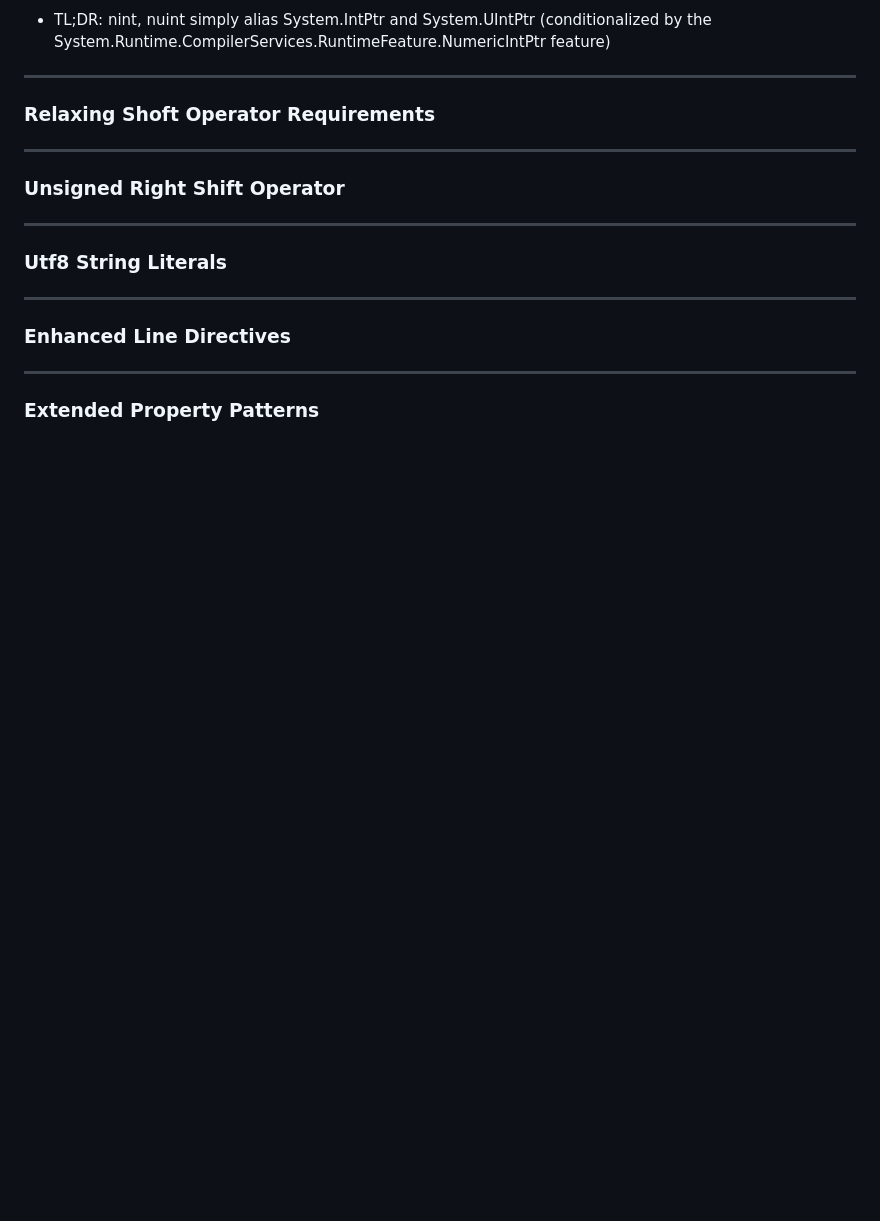
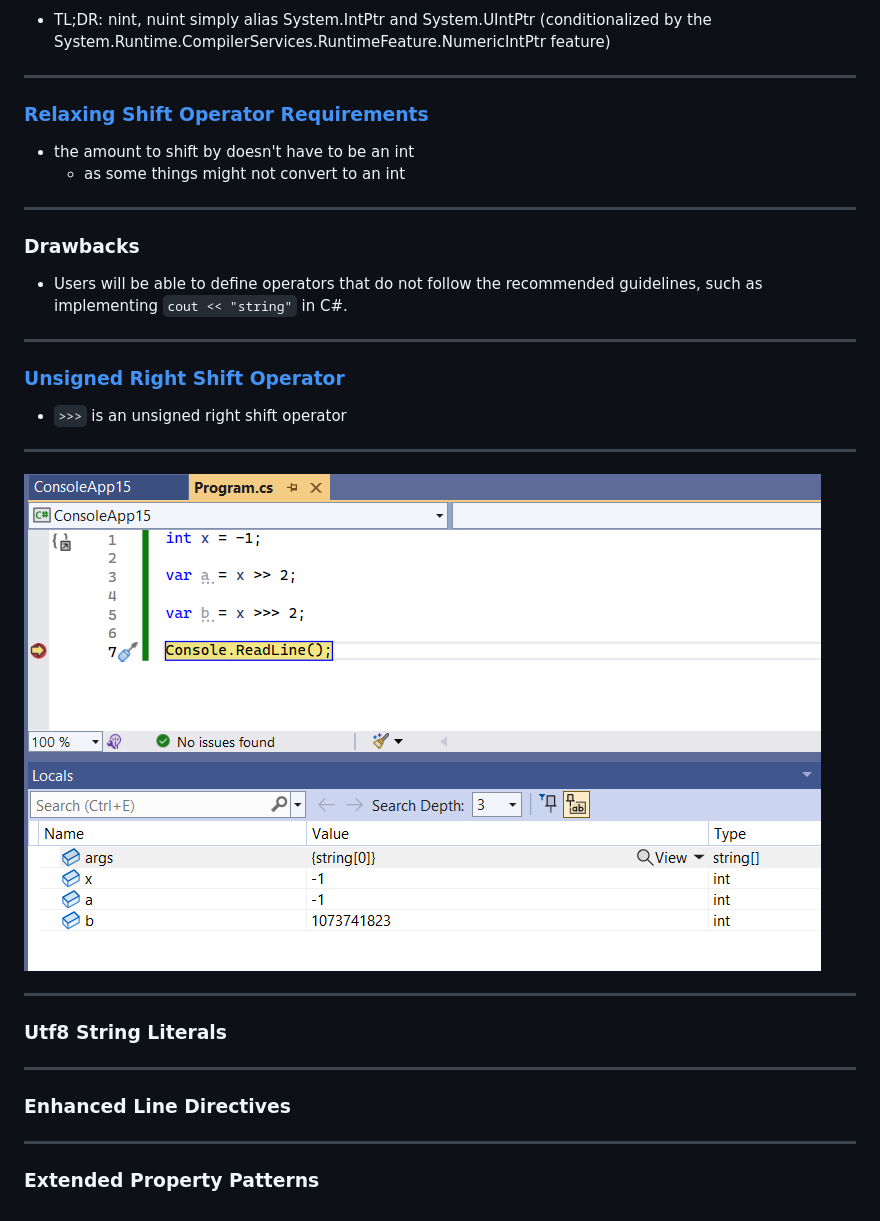
Before and after one commit to clivetong/Talks, a Markdown page: SomeC#Features/README.md, the part around the change printed below. Drawn GitHub-style; pictures changed too: SomeC#Features/images/right-shift.png (added); blank space fills up the shorter version.

Commit message:
Add right shift

```diff
--- a/SomeC#Features/README.md
+++ b/SomeC#Features/README.md
@@ -133,11 +133,26 @@ Beginning with C# 11, if you don't initialize all fields in a struct, the compil
 
 ---
 
-### Relaxing Shoft Operator Requirements
+### [Relaxing Shift Operator Requirements](https://github.com/dotnet/csharplang/blob/main/proposals/csharp-11.0/relaxing_shift_operator_requirements.md)
+
+- the amount to shift by doesn't have to be an int
+  - as some things might not convert to an int
 
 ---
 
-### Unsigned Right Shift Operator
+### Drawbacks
+
+- Users will be able to define operators that do not follow the recommended guidelines, such as implementing `cout << "string"` in C#.
+
+---
+
+### [Unsigned Right Shift Operator](https://github.com/dotnet/csharplang/blob/main/proposals/csharp-11.0/unsigned-right-shift-operator.md)
+
+- `>>>` is an unsigned right shift operator
+
+---
+
+![right shift](images/right-shift.png)
 
 ---
 
```
Also changed, not shown: other parts of SomeC#Features/README.md (+1 -1 lines).
